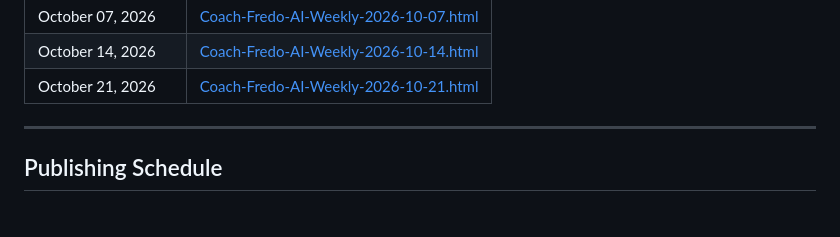
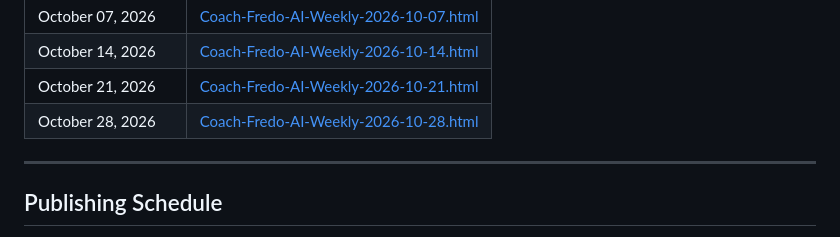
Before and after one commit to kouawodesouza/Newsletter, a Markdown page: README.md, the part around the change. Drawn GitHub-style.

Commit message:
Update README: add October 28, 2026 issue to archive

```diff
--- a/README.md
+++ b/README.md
@@ -62,6 +62,7 @@ Each weekly issue is published as a self-contained HTML file. Open any file in a
 | October 07, 2026 | [Coach-Fredo-AI-Weekly-2026-10-07.html](./Coach-Fredo-AI-Weekly-2026-10-07.html) |
 | October 14, 2026 | [Coach-Fredo-AI-Weekly-2026-10-14.html](./Coach-Fredo-AI-Weekly-2026-10-14.html) |
 | October 21, 2026 | [Coach-Fredo-AI-Weekly-2026-10-21.html](./Coach-Fredo-AI-Weekly-2026-10-21.html) |
+| October 28, 2026 | [Coach-Fredo-AI-Weekly-2026-10-28.html](./Coach-Fredo-AI-Weekly-2026-10-28.html) |
 
 ---
 
```
